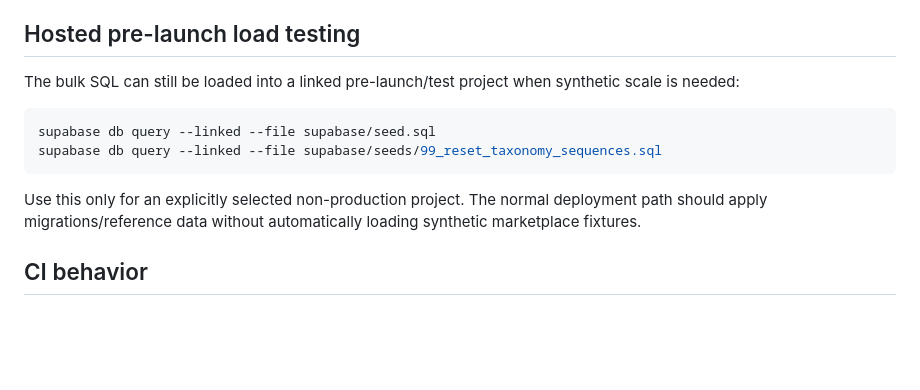
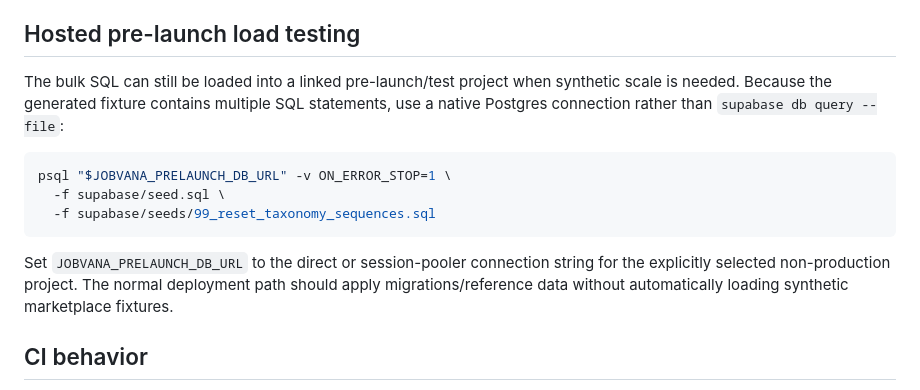
Before and after one commit to vbeffa/jobvana, a Markdown page: docs/fixture-data.md, the part around the change. Drawn GitHub-style; blank space fills up the shorter version.

Commit message:
Document multi-statement bulk loading

````diff
--- a/docs/fixture-data.md
+++ b/docs/fixture-data.md
@@ -119,14 +119,15 @@ The generated fixture seeds are intended for clean initialization and are not id
 
 ## Hosted pre-launch load testing
 
-The bulk SQL can still be loaded into a linked pre-launch/test project when synthetic scale is needed:
+The bulk SQL can still be loaded into a linked pre-launch/test project when synthetic scale is needed. Because the generated fixture contains multiple SQL statements, use a native Postgres connection rather than `supabase db query --file`:
 
 ```bash
-supabase db query --linked --file supabase/seed.sql
-supabase db query --linked --file supabase/seeds/99_reset_taxonomy_sequences.sql
+psql "$JOBVANA_PRELAUNCH_DB_URL" -v ON_ERROR_STOP=1 \
+  -f supabase/seed.sql \
+  -f supabase/seeds/99_reset_taxonomy_sequences.sql
 ```
 
-Use this only for an explicitly selected non-production project. The normal deployment path should apply migrations/reference data without automatically loading synthetic marketplace fixtures.
+Set `JOBVANA_PRELAUNCH_DB_URL` to the direct or session-pooler connection string for the explicitly selected non-production project. The normal deployment path should apply migrations/reference data without automatically loading synthetic marketplace fixtures.
 
 ## CI behavior
 
````
